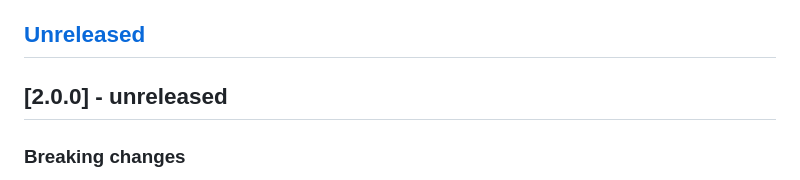
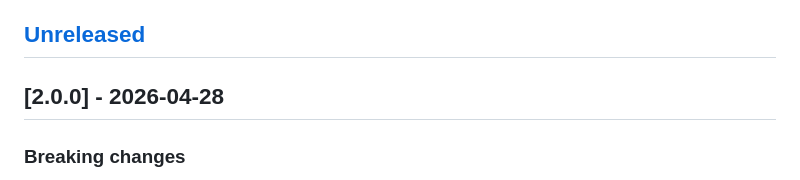
Before and after one commit to algony-tony/mymcp, a Markdown page: CHANGELOG.md, the part around the change. Rendered like a GitHub page.

Commit message:
docs: cut 2.0.0 release

```diff
--- a/CHANGELOG.md
+++ b/CHANGELOG.md
@@ -7,7 +7,7 @@ and this project adheres to [Semantic Versioning](https://semver.org/spec/v2.0.0
 
 ## [Unreleased]
 
-## [2.0.0] - unreleased
+## [2.0.0] - 2026-04-28
 
 ### Breaking changes
 - Environment variables: `MCP_*` → `MYMCP_*` (no compat). Migrate with `mymcp migrate-from-legacy`.
```
